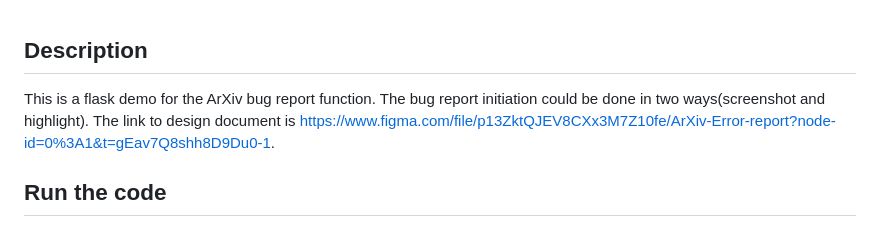
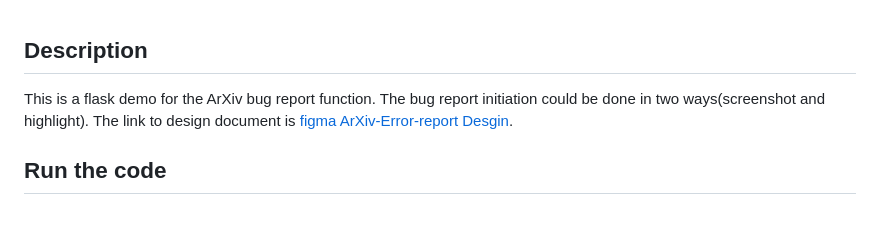
Before and after one commit to arXiv/html_feedback, a Markdown page: README.md, the part around the change. GitHub-like rendering.

```diff
--- a/README.md
+++ b/README.md
@@ -1,6 +1,6 @@
 ## Description
 
-This is a flask demo for the ArXiv bug report function. The bug report initiation could be done in two ways(screenshot and highlight). The link to design document is https://www.figma.com/file/p13ZktQJEV8CXx3M7Z10fe/ArXiv-Error-report?node-id=0%3A1&t=gEav7Q8shh8D9Du0-1.
+This is a flask demo for the ArXiv bug report function. The bug report initiation could be done in two ways(screenshot and highlight). The link to design document is [figma ArXiv-Error-report Desgin](https://www.figma.com/file/p13ZktQJEV8CXx3M7Z10fe/ArXiv-Error-report?node-id=0%3A1&t=gEav7Q8shh8D9Du0-1).
 
 ## Run the code
 
```
